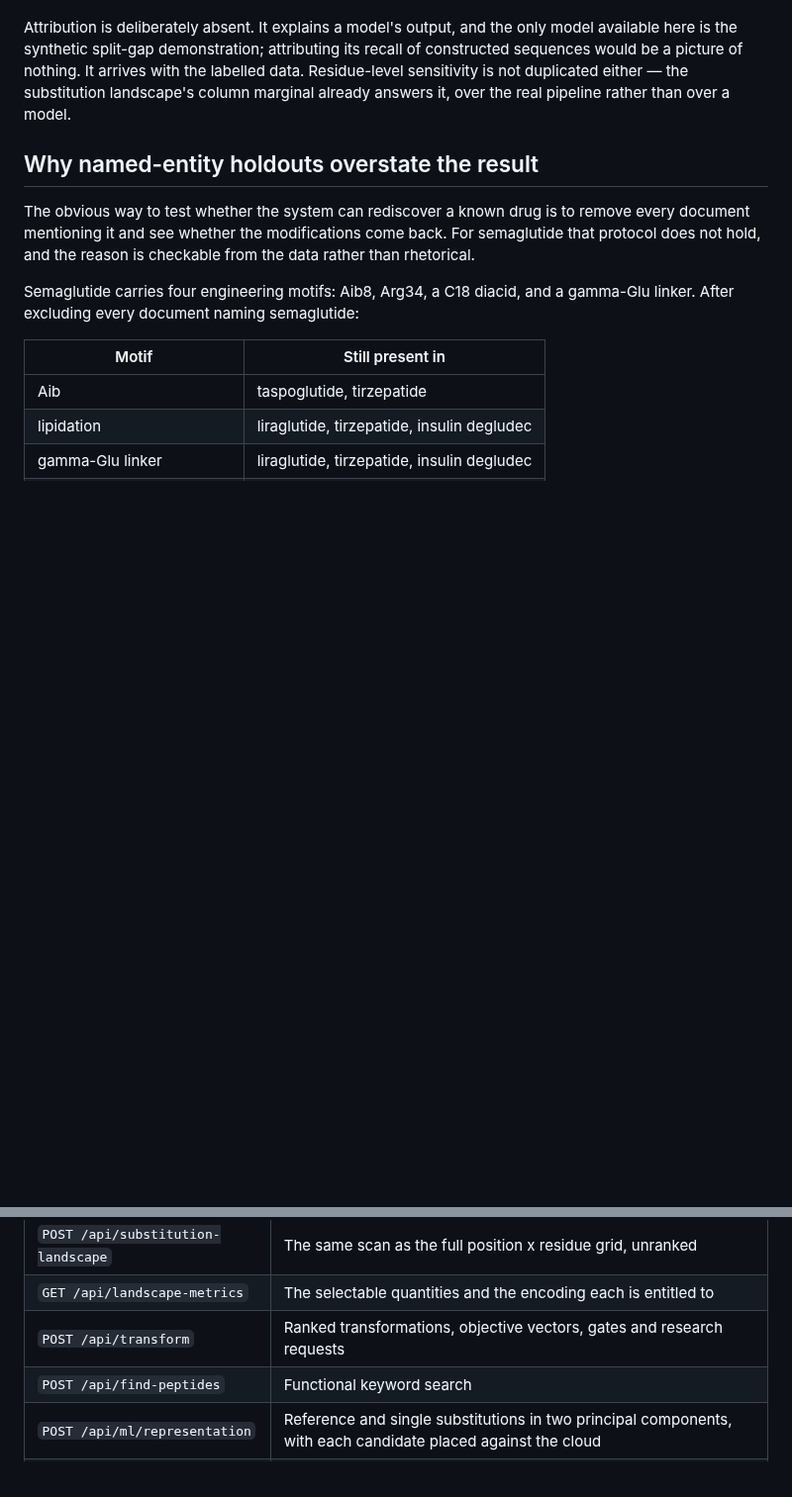
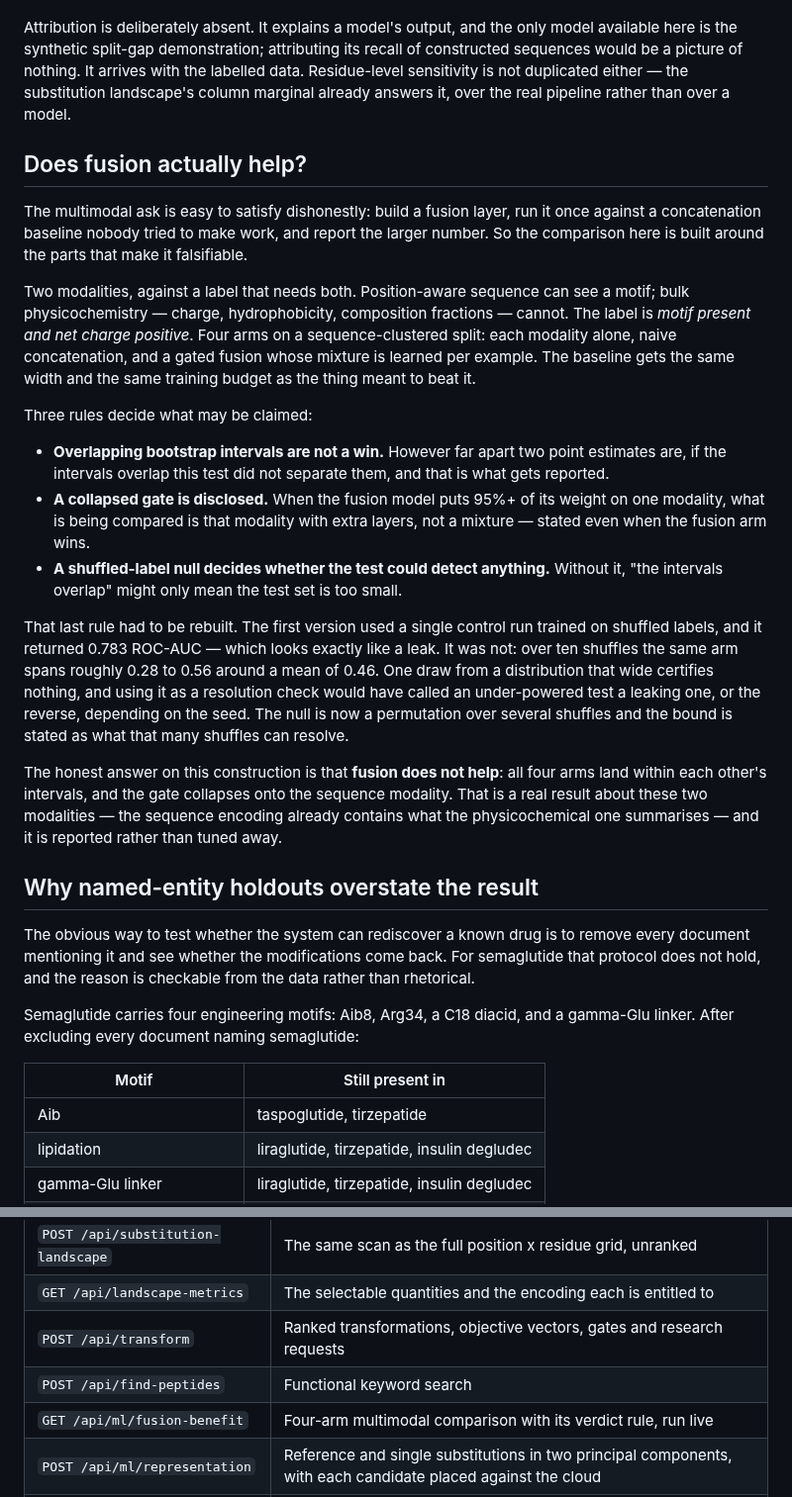
Before and after one commit to TheScienceCo/Peptide-Suite, a Markdown page: README.md, 2 parts joined by grey strips. Shown at 99% size. GitHub-like rendering; blank space fills up the shorter version.

```diff
--- a/README.md
+++ b/README.md
@@ -301,6 +306,47 @@ the labelled data. Residue-level sensitivity is not duplicated either — the
 substitution landscape's column marginal already answers it, over the real
 pipeline rather than over a model.
 
+## Does fusion actually help?
+
+The multimodal ask is easy to satisfy dishonestly: build a fusion layer, run it
+once against a concatenation baseline nobody tried to make work, and report the
+larger number. So the comparison here is built around the parts that make it
+falsifiable.
+
+Two modalities, against a label that needs both. Position-aware sequence can
+see a motif; bulk physicochemistry — charge, hydrophobicity, composition
+fractions — cannot. The label is *motif present and net charge positive*. Four
+arms on a sequence-clustered split: each modality alone, naive concatenation,
+and a gated fusion whose mixture is learned per example. The baseline gets the
+same width and the same training budget as the thing meant to beat it.
+
+Three rules decide what may be claimed:
+
+- **Overlapping bootstrap intervals are not a win.** However far apart two
+  point estimates are, if the intervals overlap this test did not separate
+  them, and that is what gets reported.
+- **A collapsed gate is disclosed.** When the fusion model puts 95%+ of its
+  weight on one modality, what is being compared is that modality with extra
+  layers, not a mixture — stated even when the fusion arm wins.
+- **A shuffled-label null decides whether the test could detect anything.**
+  Without it, "the intervals overlap" might only mean the test set is too
+  small.
+
+That last rule had to be rebuilt. The first version used a single control run
+trained on shuffled labels, and it returned 0.783 ROC-AUC — which looks exactly
+like a leak. It was not: over ten shuffles the same arm spans roughly 0.28 to
+0.56 around a mean of 0.46. One draw from a distribution that wide certifies
+nothing, and using it as a resolution check would have called an under-powered
+test a leaking one, or the reverse, depending on the seed. The null is now a
+permutation over several shuffles and the bound is stated as what that many
+shuffles can resolve.
+
+The honest answer on this construction is that **fusion does not help**: all
+four arms land within each other's intervals, and the gate collapses onto the
+sequence modality. That is a real result about these two modalities — the
+sequence encoding already contains what the physicochemical one summarises —
+and it is reported rather than tuned away.
+
 ## Why named-entity holdouts overstate the result
 
 The obvious way to test whether the system can rediscover a known drug is to
@@ -357,6 +403,7 @@ Typed request and response schemas; interactive docs at `/docs` when running.
 | `GET /api/landscape-metrics` | The selectable quantities and the encoding each is entitled to |
 | `POST /api/transform` | Ranked transformations, objective vectors, gates and research requests |
 | `POST /api/find-peptides` | Functional keyword search |
+| `GET /api/ml/fusion-benefit` | Four-arm multimodal comparison with its verdict rule, run live |
 | `POST /api/ml/representation` | Reference and single substitutions in two principal components, with each candidate placed against the cloud |
 | `GET /api/policy` | Which policy produced the numbers, and how much of it is placeholder |
 | `GET /api/parameterization` | The residue registry and the pipeline that would fill it |
```
Also changed, not shown: other parts of README.md (+5 -0 lines), ROADMAP.md (+7 -2 lines), docs/screenshots/fusion-benefit.png (added), 7 other files.
